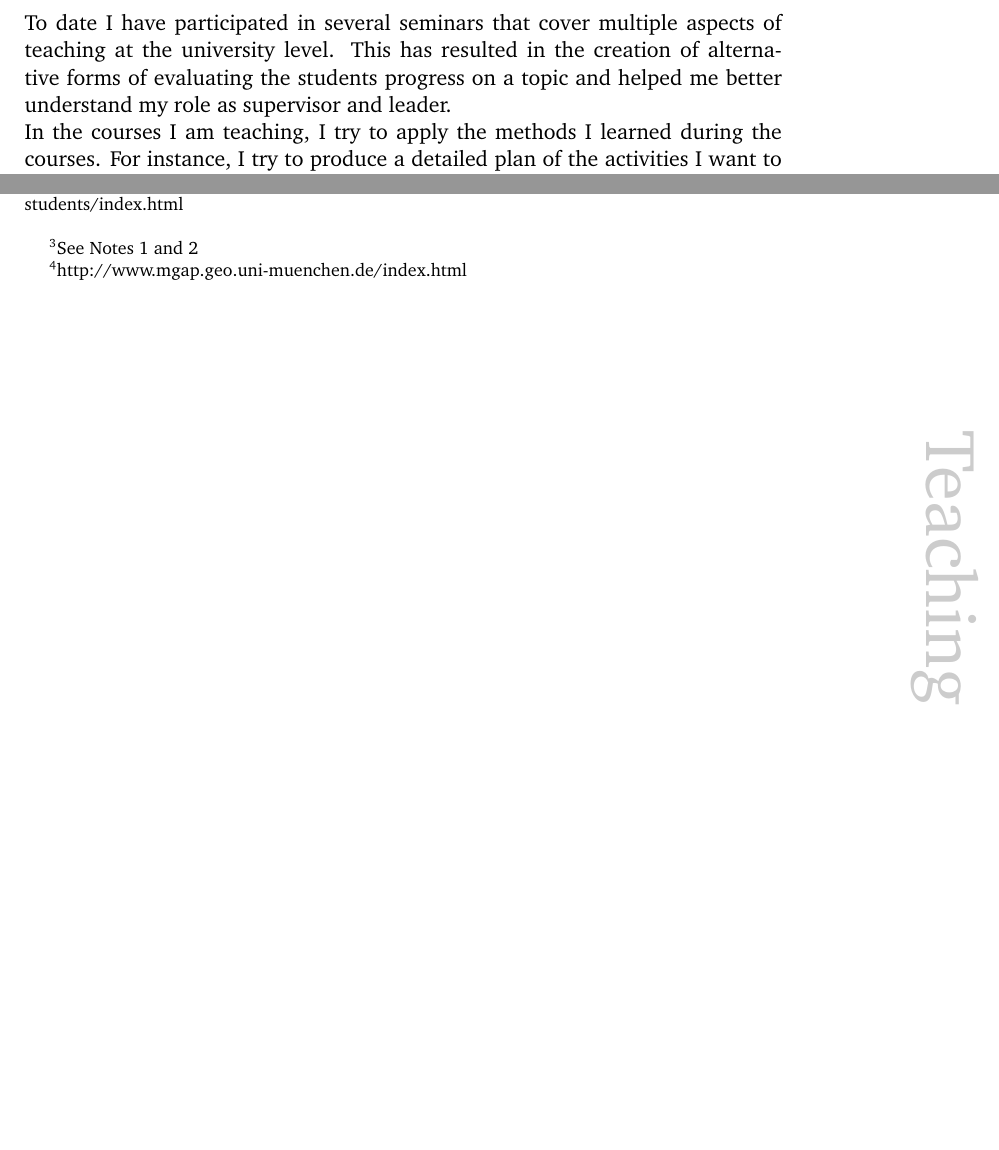
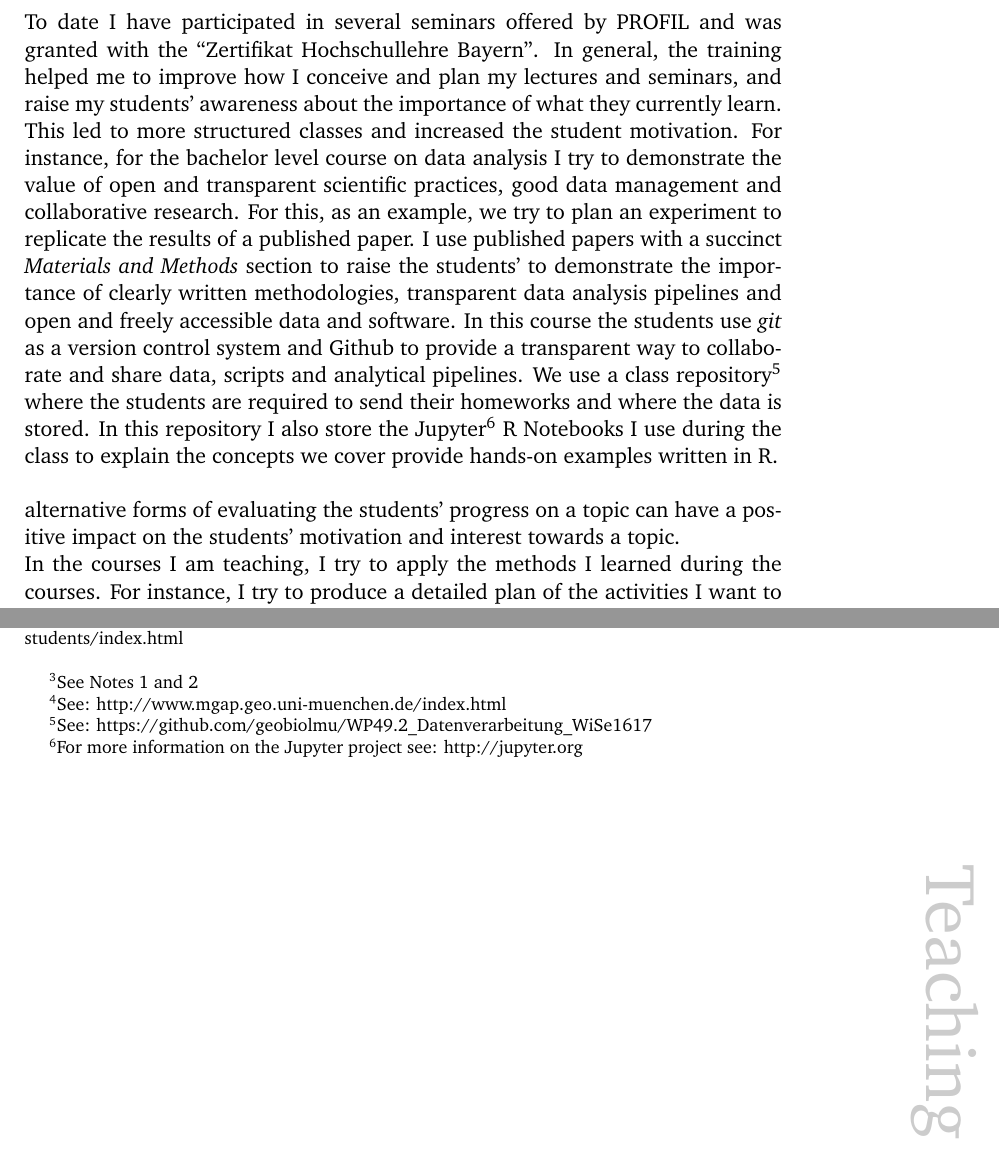
Before and after one commit to sevragorgia/application_data, a LaTeX document (teaching_concept.tex): two parts of pages 3 and 4 of 4, joined at a grey line, cut so that both start at the same text, the shorter picture padded with empty space. Compiled offline with pdfLaTeX.

Commit message:
edit teaching concept

```diff
--- a/teaching_concept.tex
+++ b/teaching_concept.tex
@@ -289,5 +289,9 @@ The challenges I faced designing different types of Bachelor and Master level co
 
-To date I have participated in several seminars that cover multiple aspects of teaching at the university level. This has resulted in the creation of alternative forms of evaluating the students progress on a topic and helped me better understand my role as supervisor and leader.
+To date I have participated in several seminars offered by PROFIL and was granted with the ``Zertifikat Hochschul\-lehre Bayern''. In general, the training helped me to improve how I conceive and plan my lectures and seminars, and raise my students' awareness about the importance of what they currently learn. This led to more structured classes and increased the student motivation.  For instance, for the bachelor level course on data analysis I try to demonstrate the value of open and transparent scientific practices, good data management and collaborative research. For this, as an example, we try to plan an experiment to replicate the results of a published paper. I use published papers with a succinct \emph{Materials and Methods} section to raise the students' to demonstrate the importance of clearly written methodologies, transparent data analysis pipelines and open and freely accessible data and software. In this course the students use \emph{git} as a version control system and Github to provide a transparent way to collaborate and share data, scripts and analytical pipelines. We use a class repository\endnote{See: \href{https://github.com/geobiolmu/WP49.2_Datenverarbeitung_WiSe1617}{https://github.com/geobiolmu/WP49.2\_Datenverarbeitung\_WiSe1617}} where the students are required to send their homeworks and where the data is stored. In this repository I also store the Jupyter\endnote{For more information on the Jupyter project see: \href{http://jupyter.org}{http://jupyter.org}} R Notebooks I use during the class to explain the concepts we cover provide hands-on examples written in R.\\
+
+alternative forms of evaluating the students' progress on a topic can have a positive impact on the students' motivation and interest towards a topic.
+
+
 
 In the courses I am teaching, I try to apply the methods I learned during the courses. For instance, I try to produce a detailed plan of the activities I want to do during a lecture and try to vary the activities we do during the semester to avoid the classical one direction ``Vorlesung''. I try to develop activities that give the students time to develop an idea that will be then discussed ``in plenum'' with the other students. For instance, in my evolution lecture I let students simulate the evolution of a nucleotide to understand how Markov models can be applied to model the evolutionary process and compare the ``end product'' of the stochastic mutation process.
 
```
Also changed, not shown: teaching_concept.tex (4 more changed lines).
